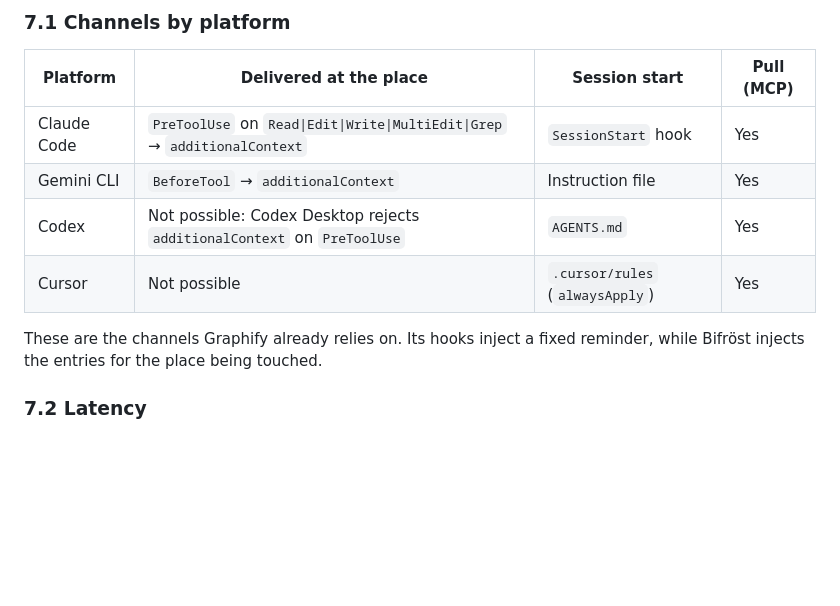
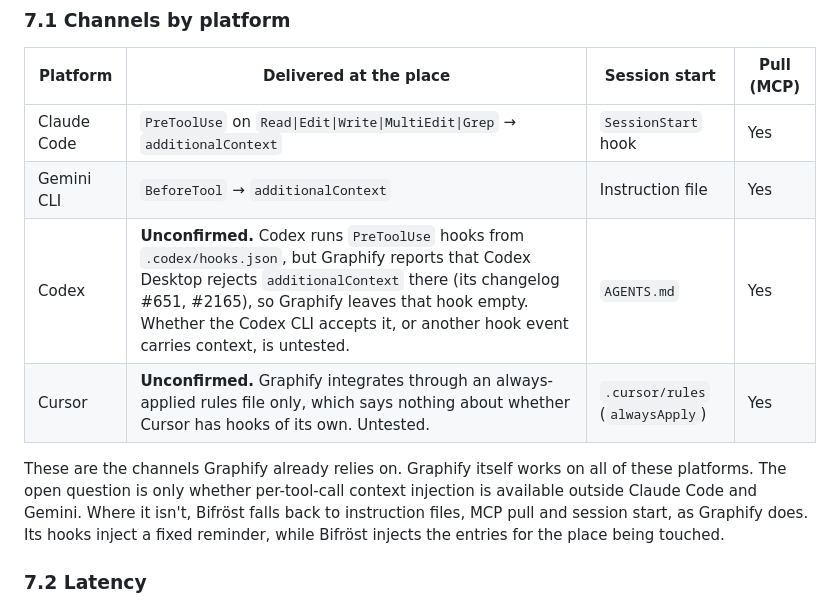
Before and after one commit to 20023136kelyan/agent-context-gateway, a Markdown page: docs/study/bifrost-on-maps.md, the part around the change. GitHub-like rendering; blank space fills up the shorter version.

Commit message:
Correct Codex and Cursor delivery claims to unconfirmed
Graphify works on both; only per-tool-call context injection is limited,
and the evidence is Graphify's own notes about Codex Desktop, not a test.

Co-Authored-By: Claude Opus 5.5 <noreply@anthropic.com>
Claude-Session: https://claude.ai/code/session_01CV3w3pbzwj98nruXrLeJSH

```diff
--- a/docs/study/bifrost-on-maps.md
+++ b/docs/study/bifrost-on-maps.md
@@ -358,10 +358,10 @@ interface Objective {
 |---|---|---|---|
 | Claude Code | `PreToolUse` on `Read\|Edit\|Write\|MultiEdit\|Grep` → `additionalContext` | `SessionStart` hook | Yes |
 | Gemini CLI | `BeforeTool` → `additionalContext` | Instruction file | Yes |
-| Codex | Not possible: Codex Desktop rejects `additionalContext` on `PreToolUse` | `AGENTS.md` | Yes |
-| Cursor | Not possible | `.cursor/rules` (`alwaysApply`) | Yes |
+| Codex | **Unconfirmed.** Codex runs `PreToolUse` hooks from `.codex/hooks.json`, but Graphify reports that Codex Desktop rejects `additionalContext` there (its changelog #651, #2165), so Graphify leaves that hook empty. Whether the Codex CLI accepts it, or another hook event carries context, is untested. | `AGENTS.md` | Yes |
+| Cursor | **Unconfirmed.** Graphify integrates through an always-applied rules file only, which says nothing about whether Cursor has hooks of its own. Untested. | `.cursor/rules` (`alwaysApply`) | Yes |
 
-These are the channels Graphify already relies on. Its hooks inject a fixed reminder, while Bifröst injects the entries for the place being touched.
+These are the channels Graphify already relies on. Graphify itself works on all of these platforms. The open question is only whether per-tool-call context injection is available outside Claude Code and Gemini. Where it isn't, Bifröst falls back to instruction files, MCP pull and session start, as Graphify does. Its hooks inject a fixed reminder, while Bifröst injects the entries for the place being touched.
 
 ### 7.2 Latency
 
```
Also changed, not shown: docs/study/README.md (+1 -1 lines).
